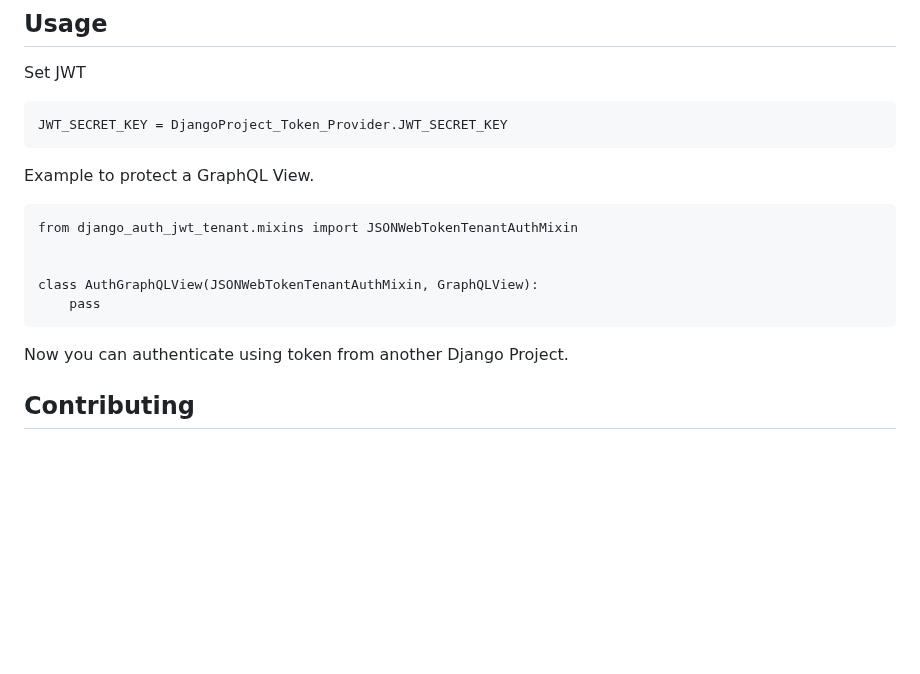
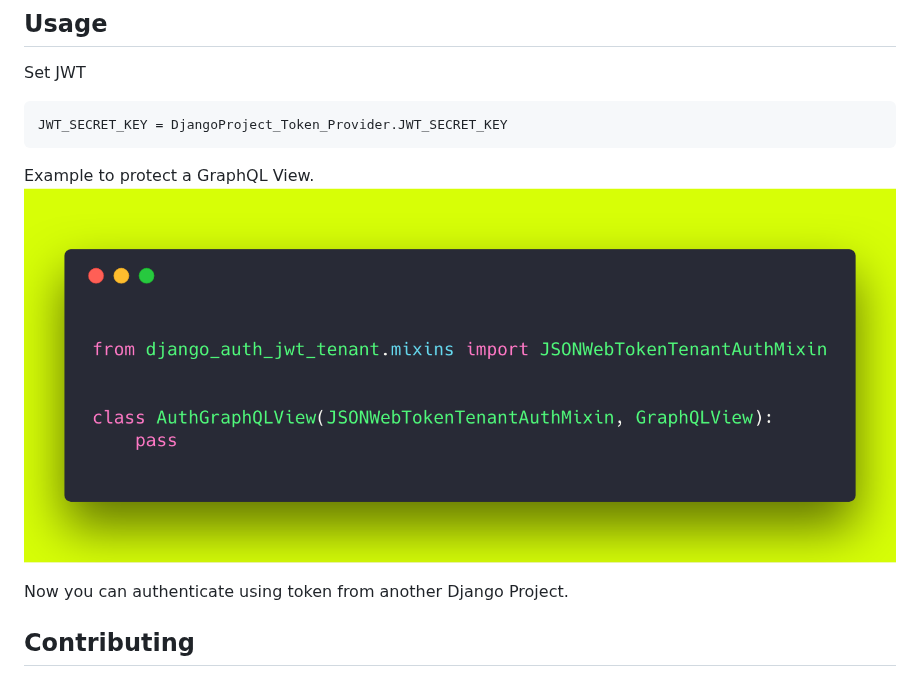
Before and after one commit to carlosmart626/django_auth_jwt_tenant, a Markdown page: README.md, the part around the change. Rendered like a GitHub page; pictures changed too: django_auth_jwt_tenant.png (added); blank space fills up the shorter version.

Commit message:
Update readme usage example

````diff
--- a/README.md
+++ b/README.md
@@ -10,13 +10,8 @@ JWT_SECRET_KEY = DjangoProject_Token_Provider.JWT_SECRET_KEY
 ```
 
 Example to protect a GraphQL View.
-```
-from django_auth_jwt_tenant.mixins import JSONWebTokenTenantAuthMixin
+![usage example](https://raw.githubusercontent.com/CarlosMart626/django_auth_jwt_tenant/master/django_auth_jwt_tenant.png "Usage example")
 
-
-class AuthGraphQLView(JSONWebTokenTenantAuthMixin, GraphQLView):
-    pass
-```
 
 Now you can authenticate using token from another Django Project.
 
````
